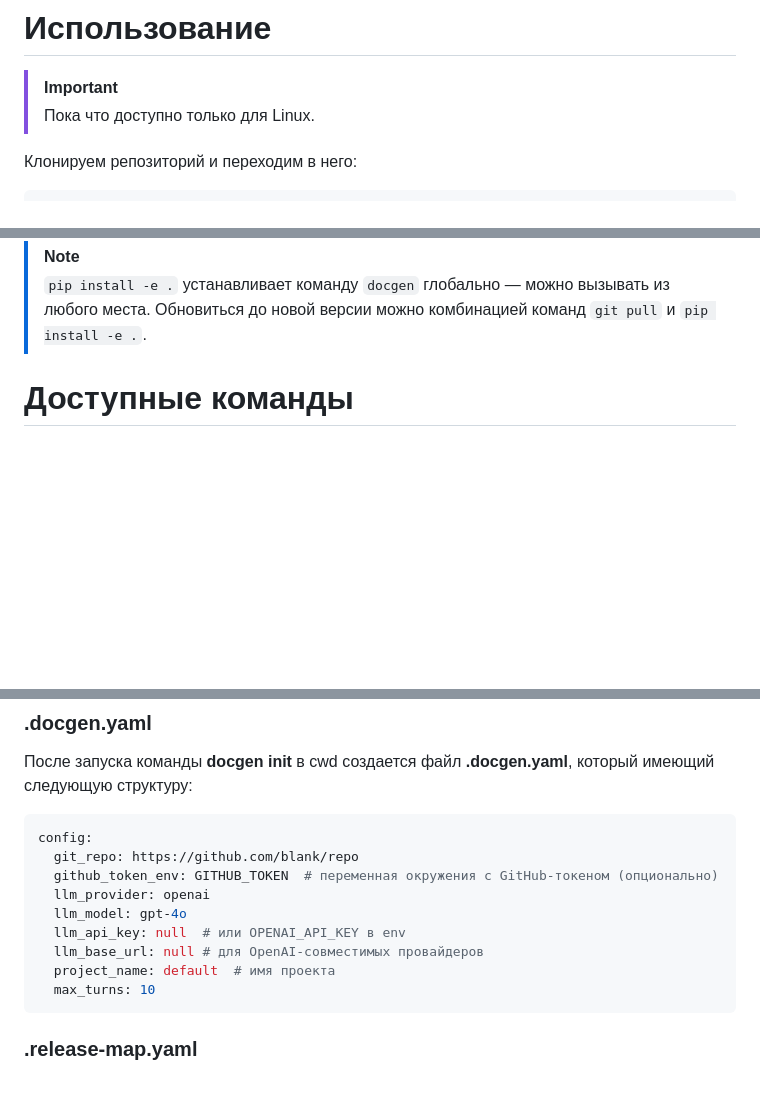
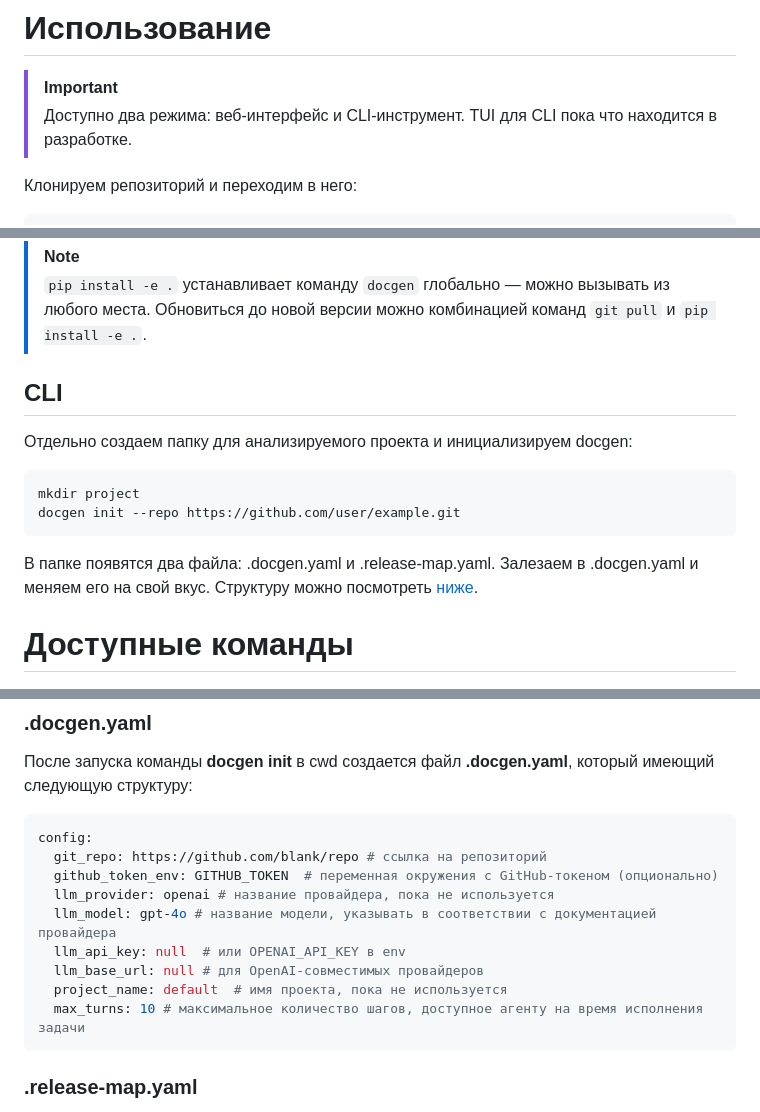
Before and after one commit to daisccho/docgen, a Markdown page: README.md, 3 parts joined by grey strips. Drawn GitHub-style; blank space fills up the shorter version.

````diff
--- a/README.md
+++ b/README.md
@@ -4,7 +4,7 @@
 
 # Использование
 > [!IMPORTANT]
-> Пока что доступно только для Linux.
+> Доступно два режима: веб-интерфейс и CLI-инструмент. TUI для CLI пока что находится в разработке.
 
 Клонируем репозиторий и переходим в него:
 ```bash
@@ -24,6 +24,14 @@ pip install -e .
 > [!NOTE]
 > `pip install -e .` устанавливает команду `docgen` глобально — можно вызывать из любого места.
 > Обновиться до новой версии можно комбинацией команд `git pull` и `pip install -e .`.
+
+## CLI
+Отдельно создаем папку для анализируемого проекта и инициализируем docgen:
+```bash
+mkdir project
+docgen init --repo https://github.com/user/example.git
+```
+В папке появятся два файла: .docgen.yaml и .release-map.yaml. Залезаем в .docgen.yaml и меняем его на свой вкус. Структуру можно посмотреть [ниже](###.docgen.yaml).
 
 # Доступные команды
 - **docgen init [OPTIONS]**
@@ -75,14 +83,14 @@ pip install -e .
 После запуска команды **docgen init** в cwd создается файл **.docgen.yaml**, который имеющий следующую структуру:
 ```yaml
 config:
-  git_repo: https://github.com/blank/repo
+  git_repo: https://github.com/blank/repo # ссылка на репозиторий
   github_token_env: GITHUB_TOKEN  # переменная окружения с GitHub-токеном (опционально)
-  llm_provider: openai
-  llm_model: gpt-4o
+  llm_provider: openai # название провайдера, пока не используется
+  llm_model: gpt-4o # название модели, указывать в соответствии с документацией провайдера
   llm_api_key: null  # или OPENAI_API_KEY в env
   llm_base_url: null # для OpenAI-совместимых провайдеров
-  project_name: default  # имя проекта
-  max_turns: 10
+  project_name: default  # имя проекта, пока не используется
+  max_turns: 10 # максимальное количество шагов, доступное агенту на время исполнения задачи
 ```
 
 ### .release-map.yaml
````
